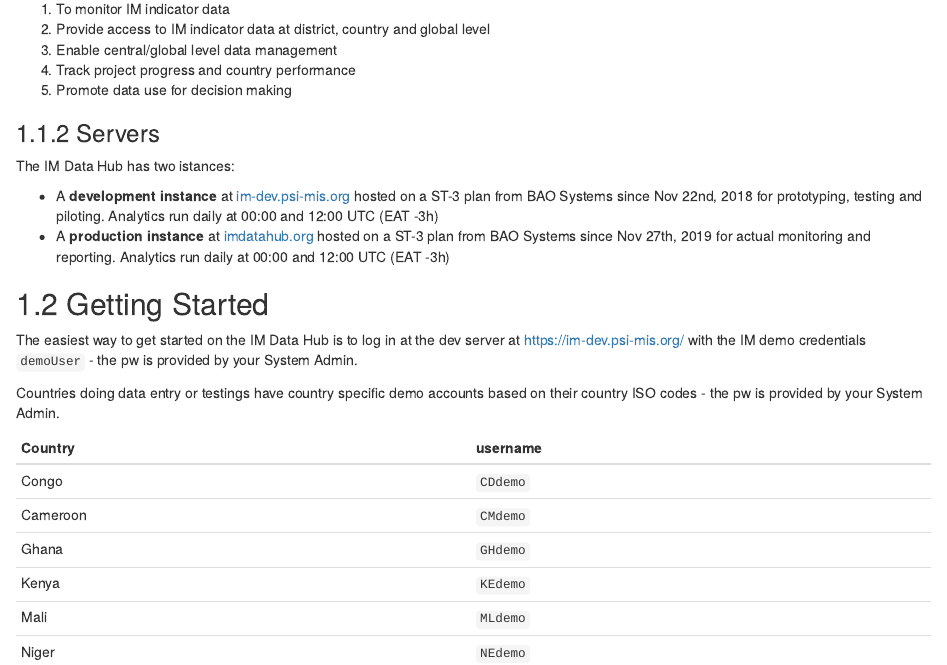
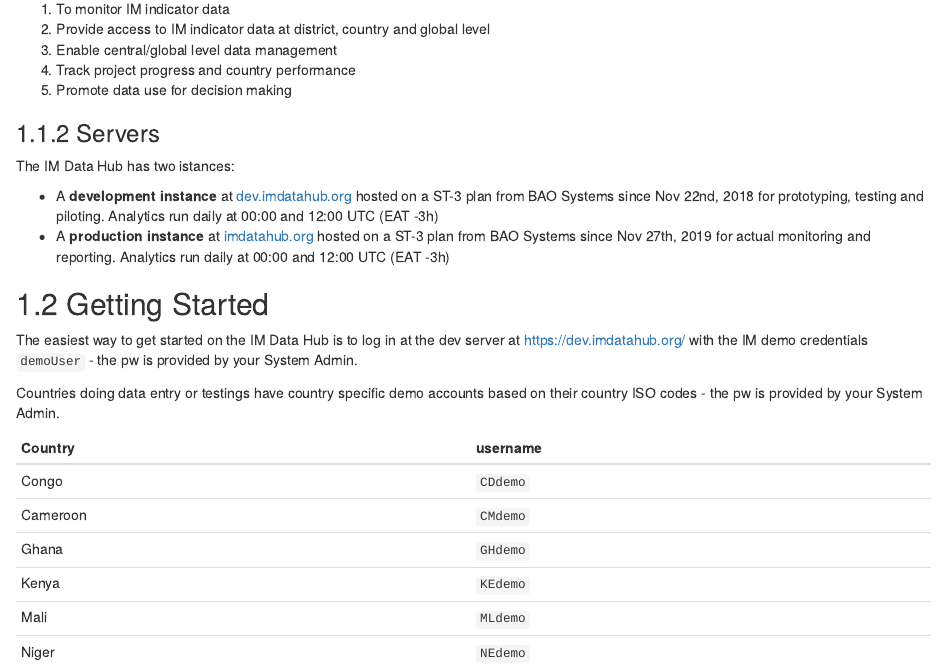
Before and after one commit to INyabuto/im-data-hub, an R Markdown document (01-intro.Rmd): the page in a window 1100 px wide, from 550 px down. Rendered offline with R 4.5, knitr and Pandoc, with nearby package versions; drawn as R Markdown's standard HTML page in place of the format the file asks for.

Commit message:
Update 01-intro.Rmd

```diff
--- a/01-intro.Rmd
+++ b/01-intro.Rmd
@@ -27,12 +27,12 @@ The IM Data Hub was developed:
 ### Servers
 The IM Data Hub has two istances:
 
-- A __development instance__ at [im-dev.psi-mis.org](https://im-dev.psi-mis.org) hosted on a ST-3 plan from BAO Systems since Nov 22nd, 2018 for prototyping, testing and piloting. Analytics run daily at 00:00 and 12:00 UTC (EAT -3h)
+- A __development instance__ at [dev.imdatahub.org](https://dev.imdatahub.orgg) hosted on a ST-3 plan from BAO Systems since Nov 22nd, 2018 for prototyping, testing and piloting. Analytics run daily at 00:00 and 12:00 UTC (EAT -3h)
 - A __production instance__ at [imdatahub.org](https://imdatahub.org) hosted on a ST-3 plan from BAO Systems since Nov 27th, 2019 for actual monitoring and reporting. Analytics run daily at 00:00 and 12:00 UTC (EAT -3h)
 
 ## Getting Started
 
-The easiest way to get started on the IM Data Hub is to log in at the dev server at https://im-dev.psi-mis.org/ with the IM demo credentials `demoUser` - the pw is provided by your System Admin.
+The easiest way to get started on the IM Data Hub is to log in at the dev server at https://dev.imdatahub.org/ with the IM demo credentials `demoUser` - the pw is provided by your System Admin.
 
 Countries doing data entry or testings have country specific demo accounts based on their country ISO codes - the pw is provided by your System Admin.
 
```
